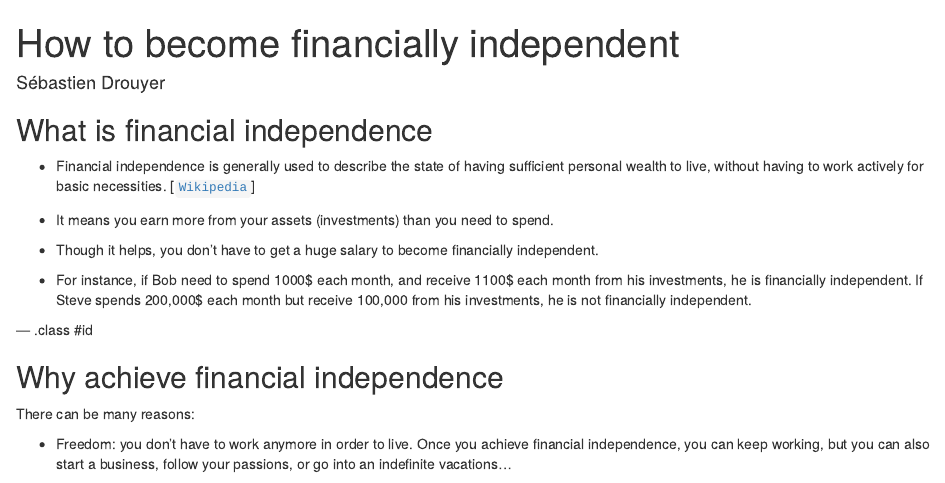
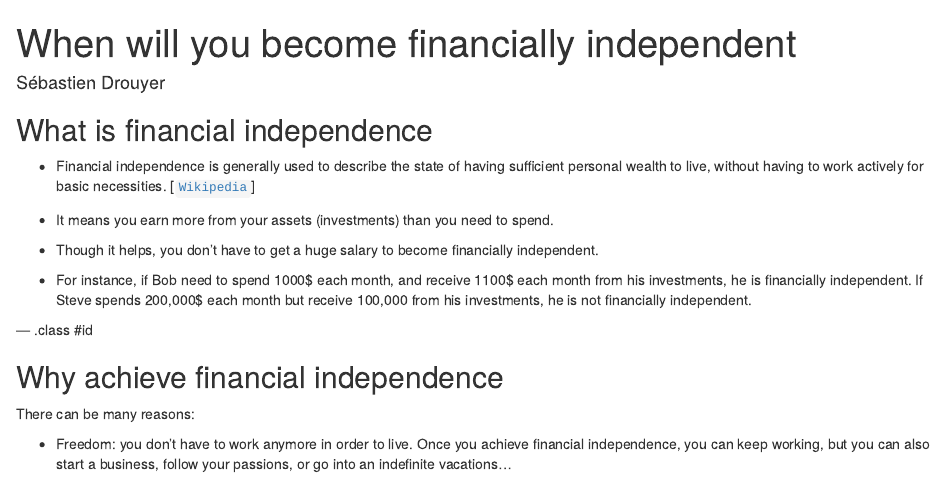
Before and after one commit to sdrdis/Developing-Data-Products-Slidify, an R Markdown document (index.Rmd): the page in a window 1100 px wide, from its top. Rendered offline with R 4.5, knitr and Pandoc, with nearby package versions.

Commit message:
last change :)

```diff
--- a/index.Rmd
+++ b/index.Rmd
@@ -1,5 +1,5 @@
 ---
-title       : How to become financially independent
+title       : When will you become financially independent
 subtitle    :
 author      : Sébastien Drouyer
 job         : Computer science engineer
```
Also changed, not shown: index.html, index.md.
